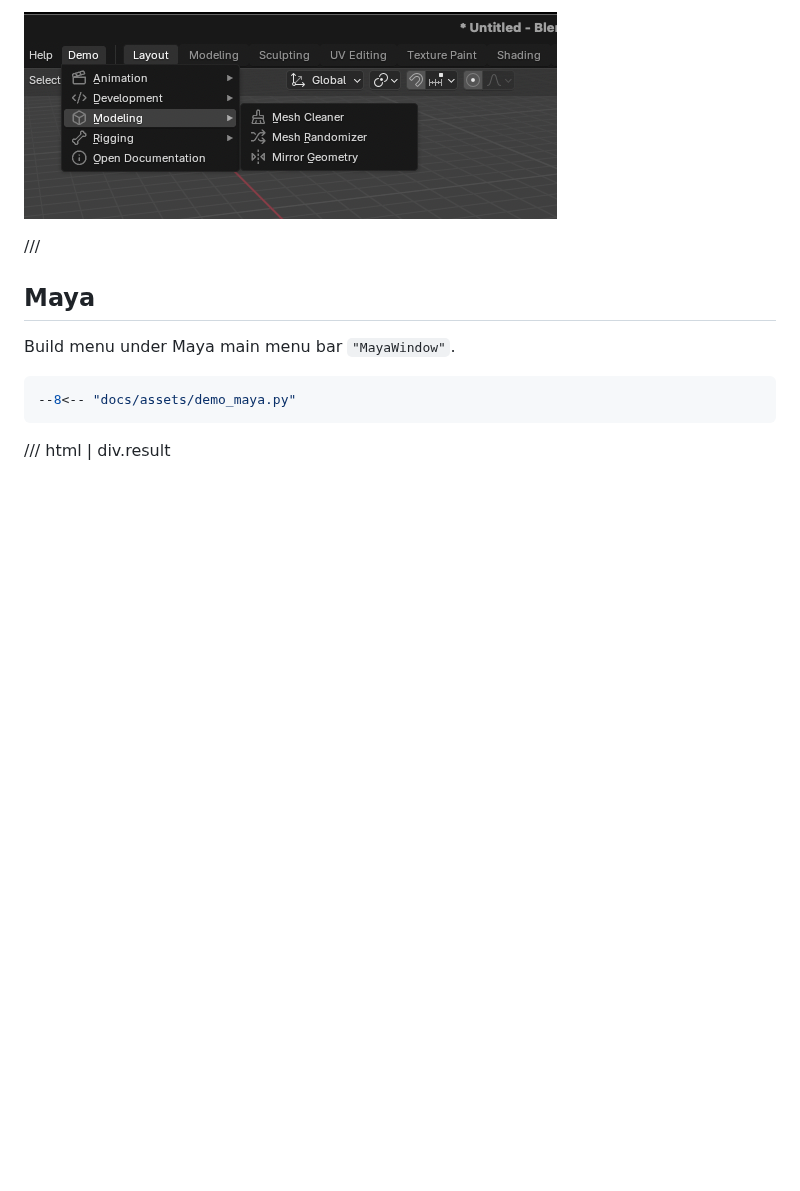
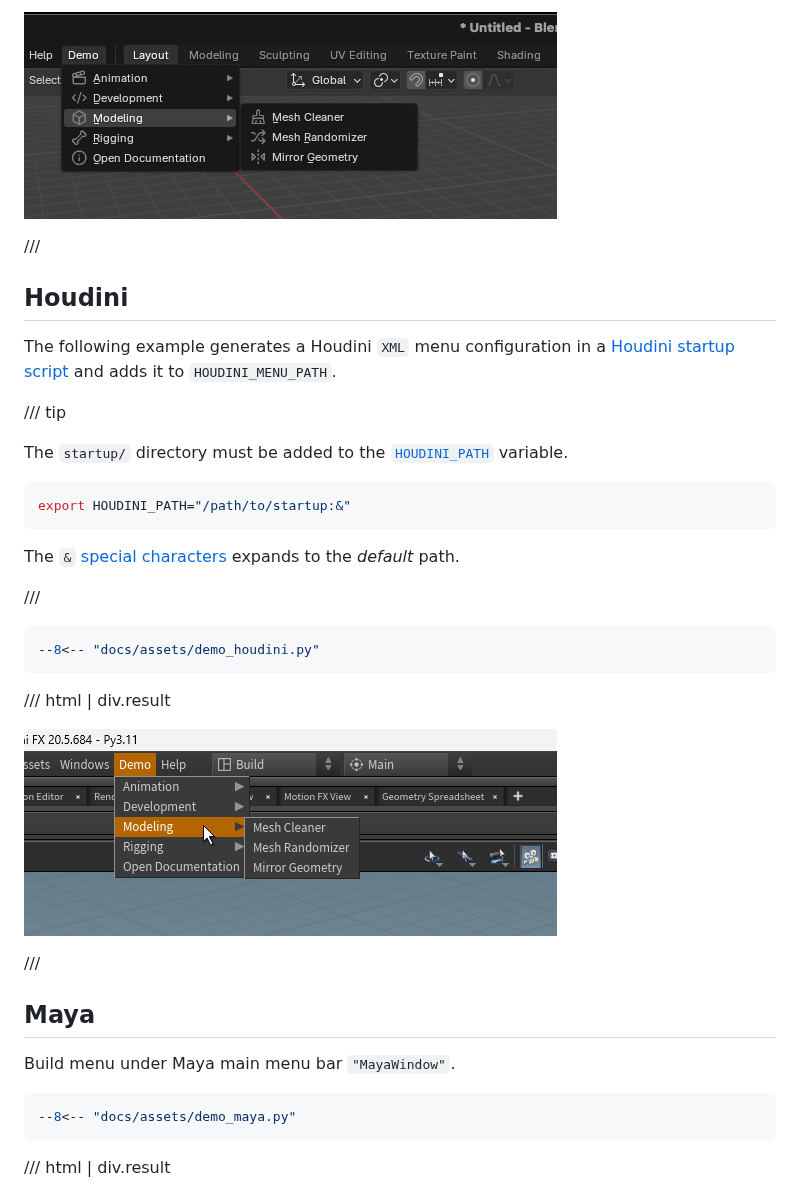
Before and after one commit to tahv/menuet, a Markdown page: docs/examples.md, the part around the change. GitHub-like rendering; pictures changed too: docs/assets/demo-houdini.png (added); blank space fills up the shorter version.

````diff
--- a/docs/examples.md
+++ b/docs/examples.md
@@ -47,6 +47,36 @@ applications.
 /// html | div.result
 
 ![Blender](./assets/demo-blender.png)
+
+///
+
+## Houdini
+
+The following example generates a Houdini `XML` menu configuration in a
+[Houdini startup script](https://www.sidefx.com/docs/houdini/hom/locations.html#startup)
+and adds it to `HOUDINI_MENU_PATH`.
+
+/// tip
+
+The `startup/` directory must be added to the
+[`HOUDINI_PATH`](https://www.sidefx.com/docs/houdini/basics/houdinipath.html) variable.
+
+```console
+export HOUDINI_PATH="/path/to/startup:&"
+```
+
+The `&` [special characters](https://www.sidefx.com/docs/houdini/basics/config_env.html#special-characters-in-path-variables)
+expands to the *default* path.
+
+///
+
+```python { .copy }
+--8<-- "docs/assets/demo_houdini.py"
+```
+
+/// html | div.result
+
+![Houdini](./assets/demo-houdini.png)
 
 ///
 
````
Also changed, not shown: README.md (+5 -1 lines), changelog.d/8.feat.md (added, +1 -0 lines), docs/api.md (+5 -0 lines), 5 other files.
